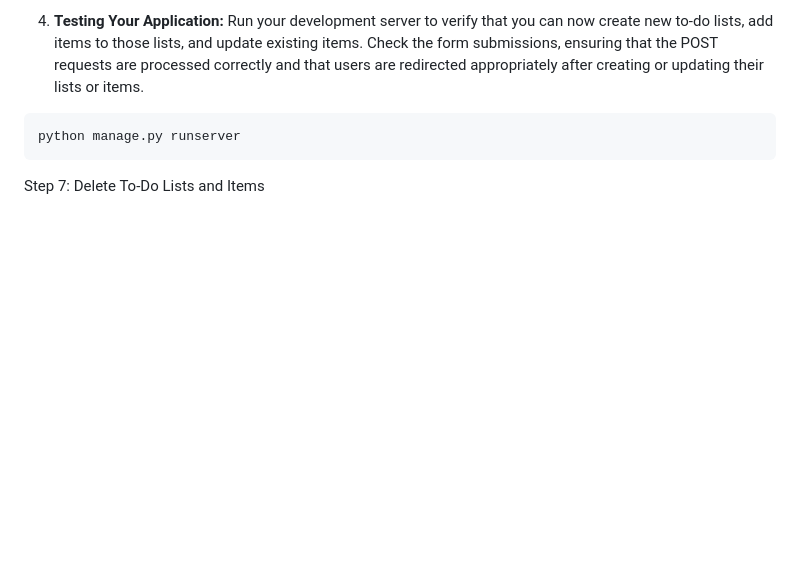
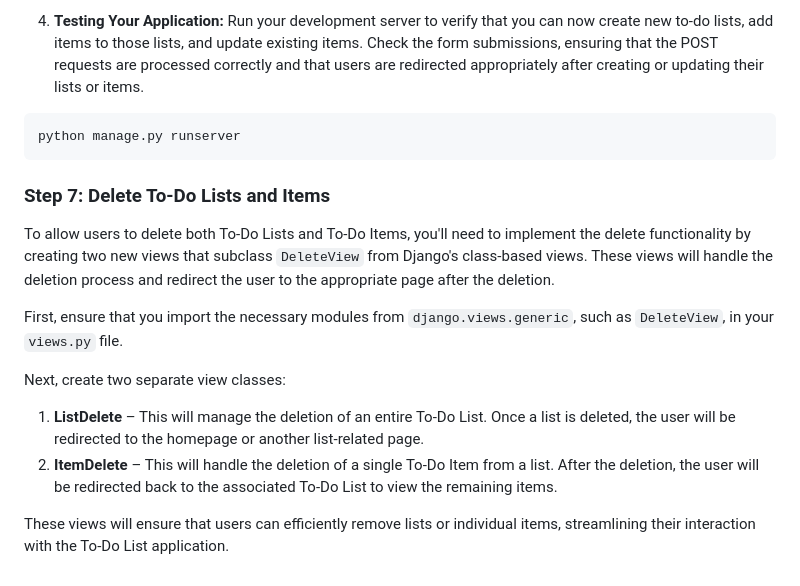
Before and after one commit to kai-ion/django_toList, a Markdown page: readme.md, the part around the change. Rendered like a GitHub page; blank space fills up the shorter version.

Commit message:
updated: readme step 7

````diff
--- a/readme.md
+++ b/readme.md
@@ -271,4 +271,14 @@ To enable the creation and update of to-do lists and items, you'll need to updat
 python manage.py runserver
 ```
 
-Step 7: Delete To-Do Lists and Items
+### Step 7: Delete To-Do Lists and Items
+
+To allow users to delete both To-Do Lists and To-Do Items, you'll need to implement the delete functionality by creating two new views that subclass `DeleteView` from Django's class-based views. These views will handle the deletion process and redirect the user to the appropriate page after the deletion.
+
+First, ensure that you import the necessary modules from `django.views.generic`, such as `DeleteView`, in your `views.py` file.
+
+Next, create two separate view classes:
+1. **ListDelete** – This will manage the deletion of an entire To-Do List. Once a list is deleted, the user will be redirected to the homepage or another list-related page.
+2. **ItemDelete** – This will handle the deletion of a single To-Do Item from a list. After the deletion, the user will be redirected back to the associated To-Do List to view the remaining items.
+
+These views will ensure that users can efficiently remove lists or individual items, streamlining their interaction with the To-Do List application.
````
